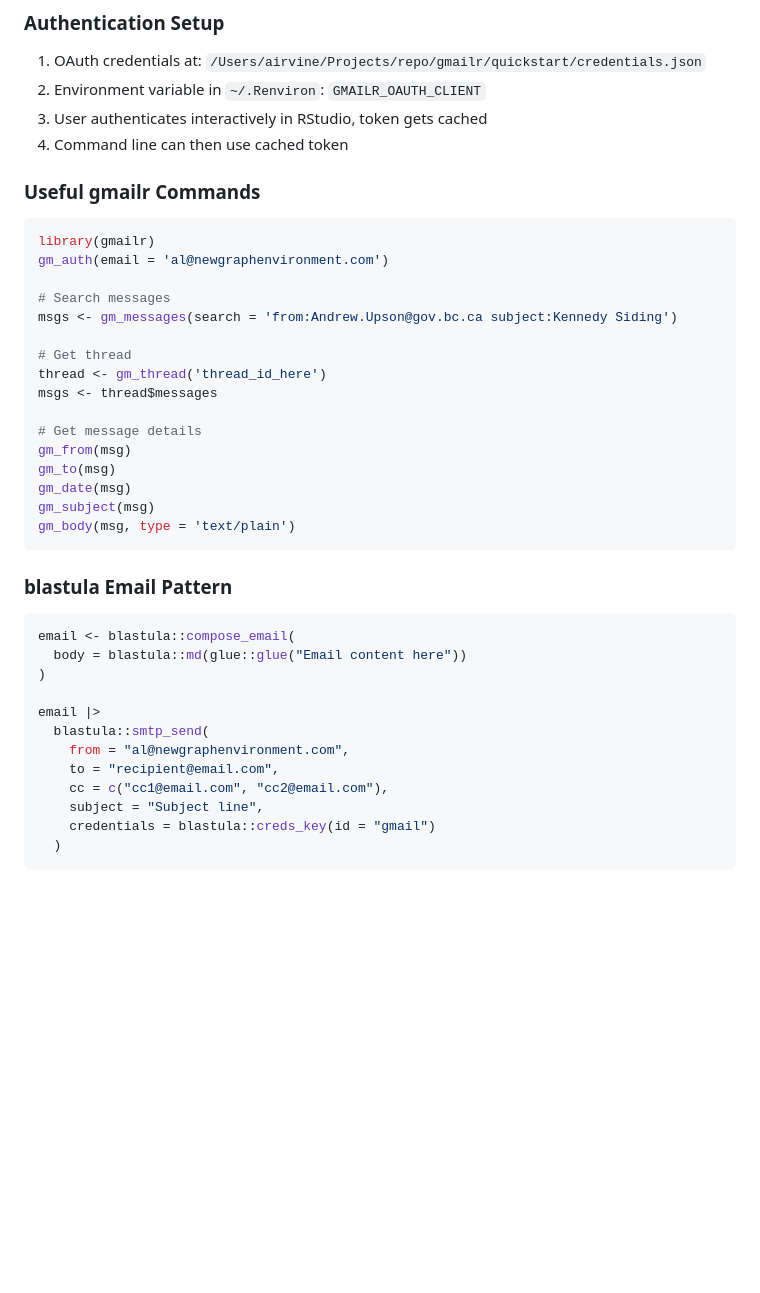
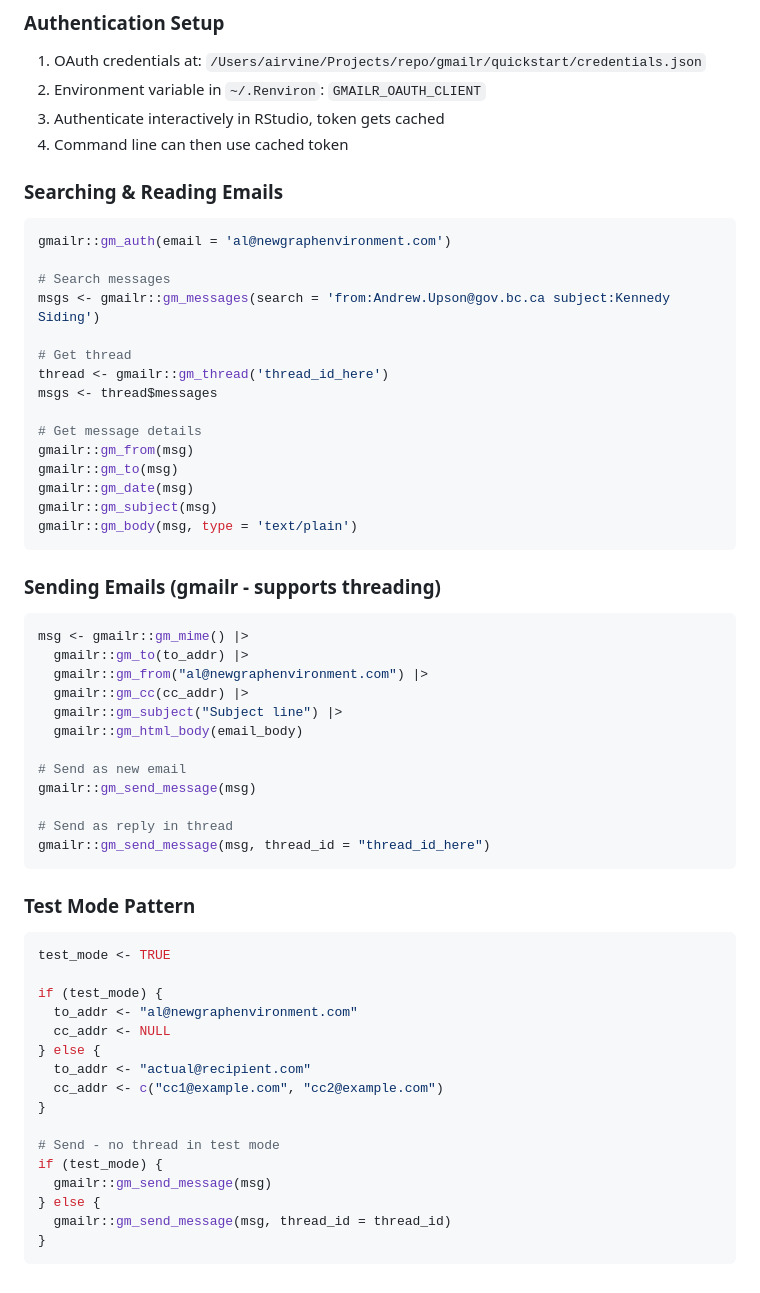
Before and after one commit to NewGraphEnvironment/fish_passage_peace_2025_reporting, a Markdown page: communications/findings.md, the part around the change. Rendered like a GitHub page; blank space fills up the shorter version.

Commit message:
Update findings.md with package::function syntax and test mode pattern
Co-Authored-By: Claude Opus 4.5 <noreply@anthropic.com>

````diff
--- a/communications/findings.md
+++ b/communications/findings.md
@@ -136,41 +136,60 @@ Initial outreach about Nation River trib deactivation and CHCO 11000 culvert:
 ### Authentication Setup
 1. OAuth credentials at: `/Users/airvine/Projects/repo/gmailr/quickstart/credentials.json`
 2. Environment variable in `~/.Renviron`: `GMAILR_OAUTH_CLIENT`
-3. User authenticates interactively in RStudio, token gets cached
+3. Authenticate interactively in RStudio, token gets cached
 4. Command line can then use cached token
 
-### Useful gmailr Commands
+### Searching & Reading Emails
 ```r
-library(gmailr)
-gm_auth(email = 'al@newgraphenvironment.com')
+gmailr::gm_auth(email = 'al@newgraphenvironment.com')
 
 # Search messages
-msgs <- gm_messages(search = 'from:Andrew.Upson@gov.bc.ca subject:Kennedy Siding')
+msgs <- gmailr::gm_messages(search = 'from:Andrew.Upson@gov.bc.ca subject:Kennedy Siding')
 
 # Get thread
-thread <- gm_thread('thread_id_here')
+thread <- gmailr::gm_thread('thread_id_here')
 msgs <- thread$messages
 
 # Get message details
-gm_from(msg)
-gm_to(msg)
-gm_date(msg)
-gm_subject(msg)
-gm_body(msg, type = 'text/plain')
+gmailr::gm_from(msg)
+gmailr::gm_to(msg)
+gmailr::gm_date(msg)
+gmailr::gm_subject(msg)
+gmailr::gm_body(msg, type = 'text/plain')
 ```
 
-### blastula Email Pattern
+### Sending Emails (gmailr - supports threading)
 ```r
-email <- blastula::compose_email(
-  body = blastula::md(glue::glue("Email content here"))
-)
+msg <- gmailr::gm_mime() |>
+  gmailr::gm_to(to_addr) |>
+  gmailr::gm_from("al@newgraphenvironment.com") |>
+  gmailr::gm_cc(cc_addr) |>
+  gmailr::gm_subject("Subject line") |>
+  gmailr::gm_html_body(email_body)
 
-email |>
-  blastula::smtp_send(
-    from = "al@newgraphenvironment.com",
-    to = "recipient@email.com",
-    cc = c("cc1@email.com", "cc2@email.com"),
-    subject = "Subject line",
-    credentials = blastula::creds_key(id = "gmail")
-  )
+# Send as new email
+gmailr::gm_send_message(msg)
+
+# Send as reply in thread
+gmailr::gm_send_message(msg, thread_id = "thread_id_here")
 ```
+
+### Test Mode Pattern
+```r
+test_mode <- TRUE
+
+if (test_mode) {
+  to_addr <- "al@newgraphenvironment.com"
+  cc_addr <- NULL
+} else {
+  to_addr <- "actual@recipient.com"
+  cc_addr <- c("cc1@example.com", "cc2@example.com")
+}
+
+# Send - no thread in test mode
+if (test_mode) {
+  gmailr::gm_send_message(msg)
+} else {
+  gmailr::gm_send_message(msg, thread_id = thread_id)
+}
+```
````
